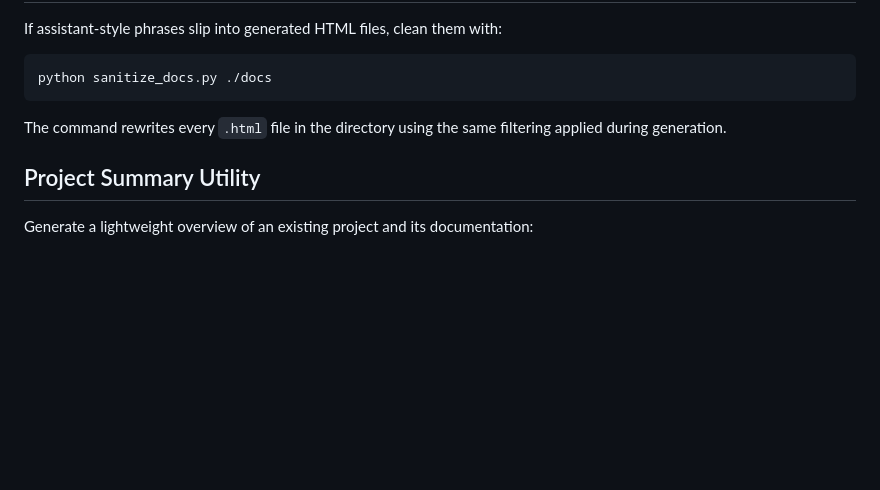
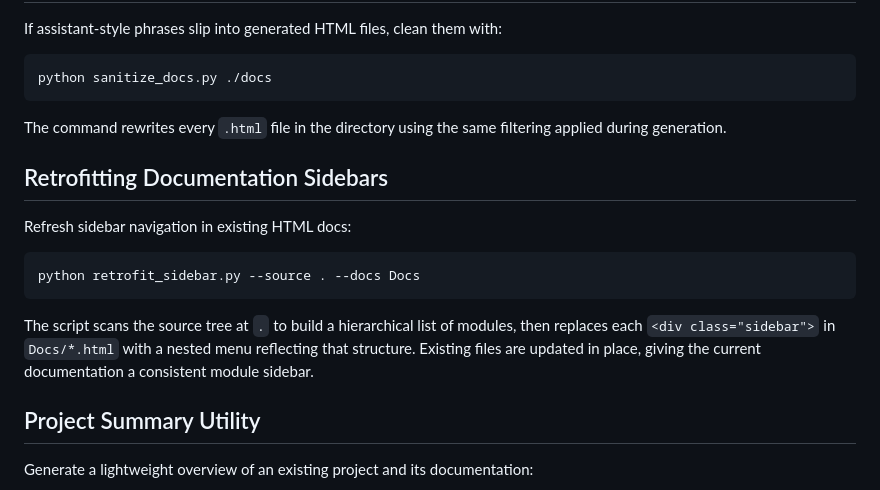
Before and after one commit to JakeChrist/AutomatedDocumentation, a Markdown page: README.md, the part around the change. Rendered like a GitHub page; blank space fills up the shorter version.

Commit message:
Add retrofit sidebar instructions

````diff
--- a/README.md
+++ b/README.md
@@ -174,6 +174,19 @@ python sanitize_docs.py ./docs
 The command rewrites every `.html` file in the directory using the same filtering
 applied during generation.
 
+## Retrofitting Documentation Sidebars
+
+Refresh sidebar navigation in existing HTML docs:
+
+```bash
+python retrofit_sidebar.py --source . --docs Docs
+```
+
+The script scans the source tree at `.` to build a hierarchical list of modules,
+then replaces each `<div class="sidebar">` in `Docs/*.html` with a nested menu
+reflecting that structure. Existing files are updated in place, giving the
+current documentation a consistent module sidebar.
+
 ## Project Summary Utility
 
 Generate a lightweight overview of an existing project and its documentation:
````
